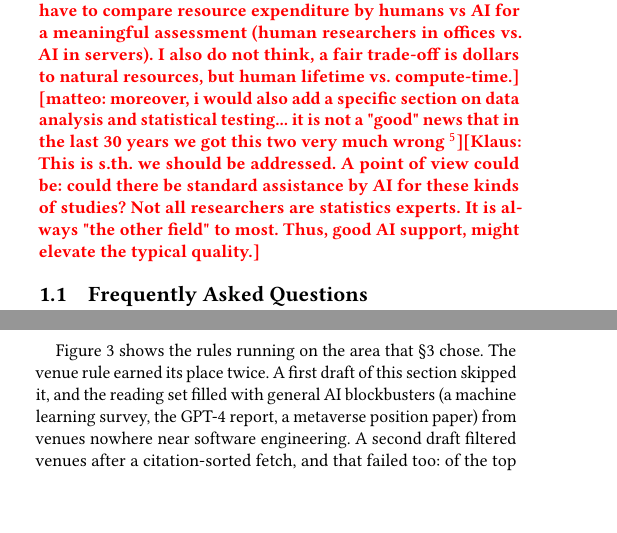
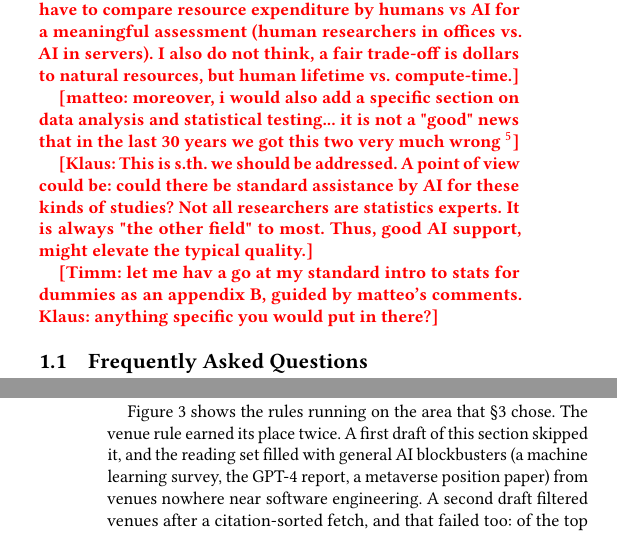
Before and after one commit to timm/how2rite, a LaTeX paper (paper3.tex, which reads sec0/intro.tex): two parts of the columns of pages 2 and 4 of 13, joined at a grey line, cut so that both start at the same text, the shorter picture padded with empty space. Compiled offline with pdfLaTeX.

Commit message:
Update on Overleaf.

```diff
--- a/sec0/intro.tex
+++ b/sec0/intro.tex
@@ -152,7 +152,13 @@ etc.
 
 \note{matteo}{i think we should also target some major complains here (thoughout the paper). For instance, one could argue about power consumption and energy-related issues. If until yesterday a paper \textbf{writing} would cost "xx" in terms of energy, i.e., author workstation/thin client; internet; monitor; etc..., now it would cost way more... is it sustainable? How can we make it sustainable? this are interesting provocation/questions... can it be compared to hiring a research assistant (in terms of added equipment)? Again, here is the trade-off dollars-to-natural-resources.}
 \note{Klaus}{I do not think, we should get into this. - This is a long and winding road, if we want to do the topic justice. For example, one would have to compare resource expenditure by humans vs AI for a meaningful assessment (human researchers in offices vs. AI in servers).  I also do not think, a fair trade-off is dollars to natural resources, but human lifetime vs. compute-time.}
-\note{matteo}{moreover, i would also add a specific section on data analysis and statistical testing... it is not a "good" news that in the last 30 years we got this two very much wrong \footnote{Matteo Esposito, Mikel Robredo, Murali Sridharan, Guilherme Horta Travassos, Rafael Peñaloza, and Valentina Lenarduzzi. 2026. A Critical Reflection on the State of Data Analysis in Empirical Software Engineering. ACM Trans. Softw. Eng. Methodol. Just Accepted (February 2026). https://doi.org/10.1145/3799715}}\note{Klaus}{This is s.th. we should be addressed. A point of view could be: could there be standard assistance by AI for these kinds of studies? Not all researchers are statistics experts. It is always "the other field" to most. Thus, good AI support, might elevate the typical quality.}
+
+
+\note{matteo}{moreover, i would also add a specific section on data analysis and statistical testing... it is not a "good" news that in the last 30 years we got this two very much wrong \footnote{Matteo Esposito, Mikel Robredo, Murali Sridharan, Guilherme Horta Travassos, Rafael Peñaloza, and Valentina Lenarduzzi. 2026. A Critical Reflection on the State of Data Analysis in Empirical Software Engineering. ACM Trans. Softw. Eng. Methodol. Just Accepted (February 2026). https://doi.org/10.1145/3799715}}
+
+\note{Klaus}{This is s.th. we should be addressed. A point of view could be: could there be standard assistance by AI for these kinds of studies? Not all researchers are statistics experts. It is always "the other field" to most. Thus, good AI support, might elevate the typical quality.}
+
+\note{Timm}{let me hav a go at my standard intro to stats for dummies as an appendix B, guided by matteo's comments. Klaus: anything specific you would put in there?}
 
 \subsection{Frequently Asked Questions}
 Before starting, two frequently asked questions deserve answers.
```
